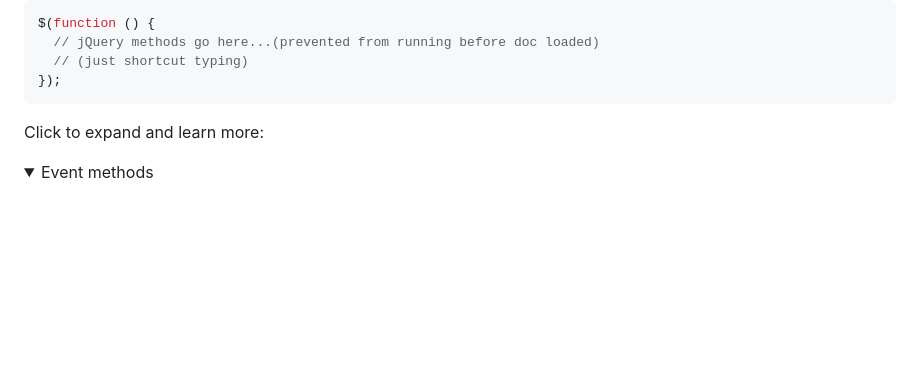
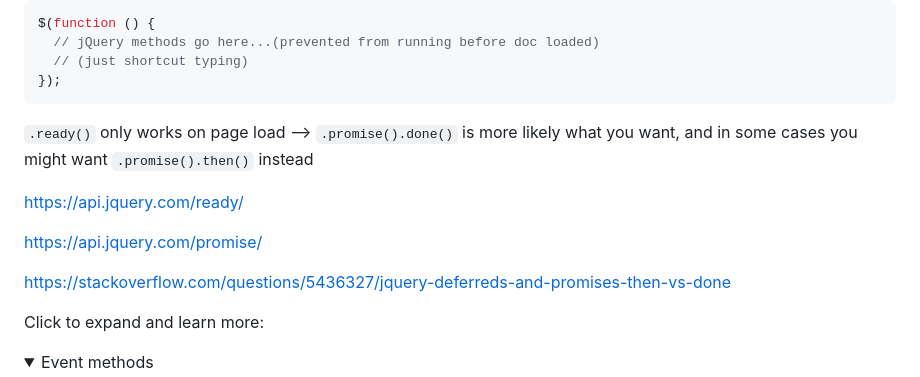
Before and after one commit to hchiam/learning-jquery, a Markdown page: README.md, the part around the change. GitHub-like rendering; folded sections open; blank space fills up the shorter version.

Commit message:
note on .ready() vs .promse().done() or .promse().then()

````diff
--- a/README.md
+++ b/README.md
@@ -34,6 +34,14 @@ $(function () {
   // (just shortcut typing)
 });
 ```
+
+`.ready()` only works on page load --> `.promise().done()` is more likely what you want, and in some cases you might want `.promise().then()` instead
+
+https://api.jquery.com/ready/
+
+https://api.jquery.com/promise/
+
+https://stackoverflow.com/questions/5436327/jquery-deferreds-and-promises-then-vs-done
 
 Click to expand and learn more:
 
````
